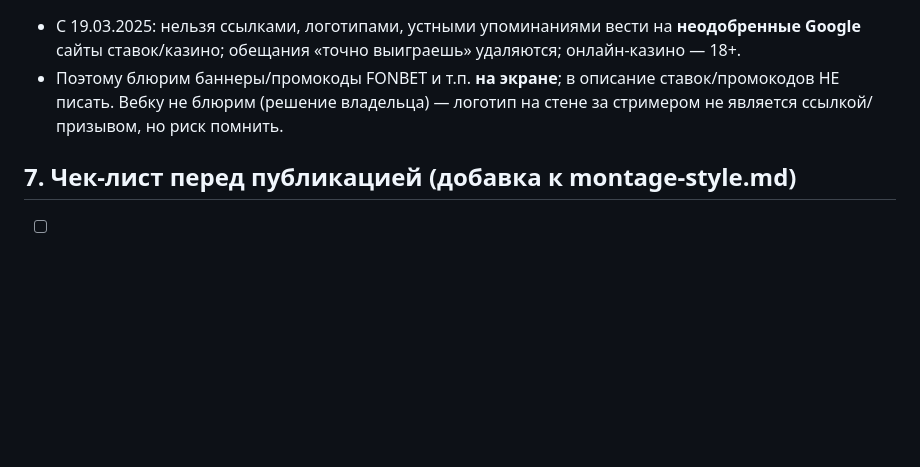
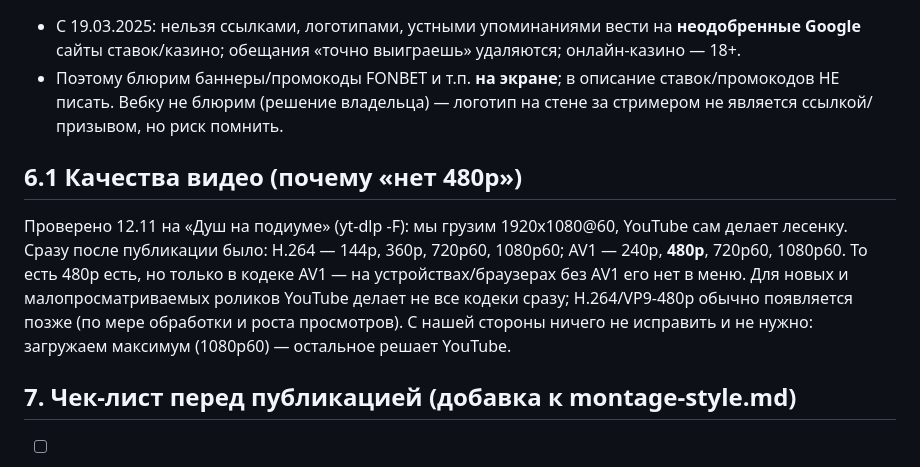
Before and after one commit to Wddis/Pol, a Markdown page: docs/youtube-rules.md, the part around the change. GitHub-like rendering; blank space fills up the shorter version.

Commit message:
docs: why 480p is missing in the quality menu right after publishing (AV1-only at first)
Co-Authored-By: Claude Opus 5.5 <noreply@anthropic.com>
Claude-Session: https://claude.ai/code/session_01He1G4bvuq8BXNN37gztGTP

```diff
--- a/docs/youtube-rules.md
+++ b/docs/youtube-rules.md
@@ -92,6 +92,14 @@
   писать. Вебку не блюрим (решение владельца) — логотип на стене за стримером не является ссылкой/
   призывом, но риск помнить.
 
+## 6.1 Качества видео (почему «нет 480p»)
+Проверено 12.11 на «Душ на подиуме» (yt-dlp -F): мы грузим 1920x1080@60, YouTube сам делает лесенку.
+Сразу после публикации было: H.264 — 144p, 360p, 720p60, 1080p60; AV1 — 240p, **480p**, 720p60, 1080p60.
+То есть 480p есть, но только в кодеке AV1 — на устройствах/браузерах без AV1 его нет в меню.
+Для новых и малопросматриваемых роликов YouTube делает не все кодеки сразу; H.264/VP9-480p обычно
+появляется позже (по мере обработки и роста просмотров). С нашей стороны ничего не исправить и не нужно:
+загружаем максимум (1080p60) — остальное решает YouTube.
+
 ## 7. Чек-лист перед публикацией (добавка к montage-style.md)
 - [ ] Название/обложка/теги без мата и сексуальных слов (иначе 18+).
 - [ ] Нет промокодов/ссылок на ставки; рекламные баннеры на экране замазаны.
```
